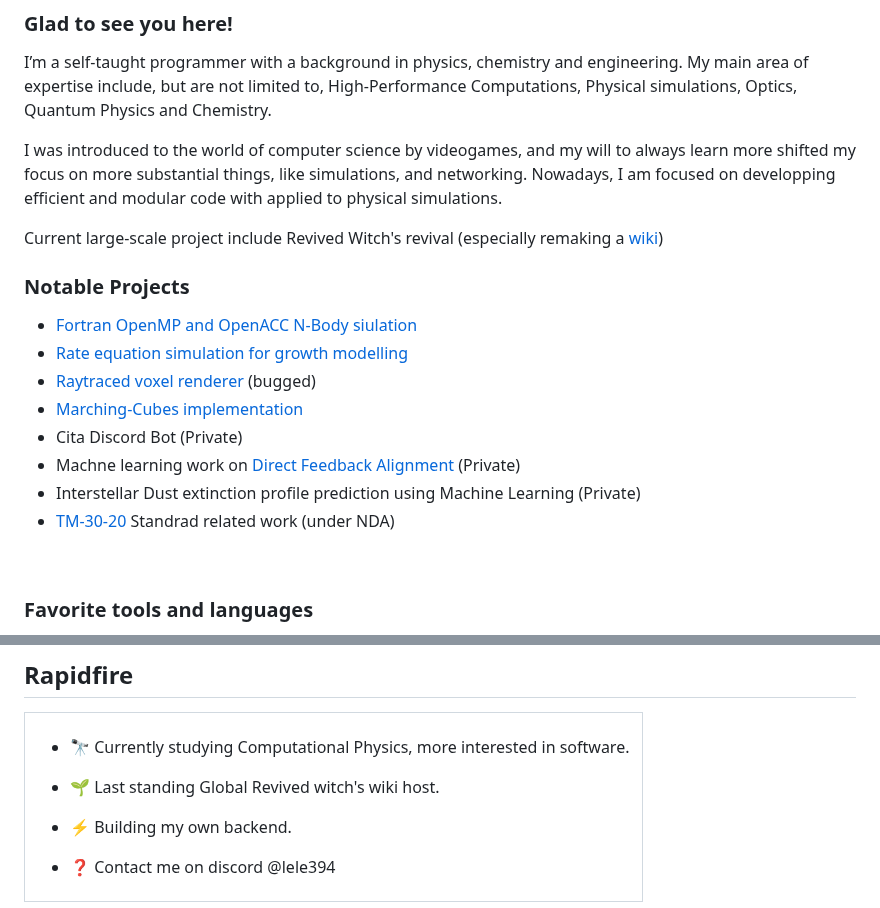
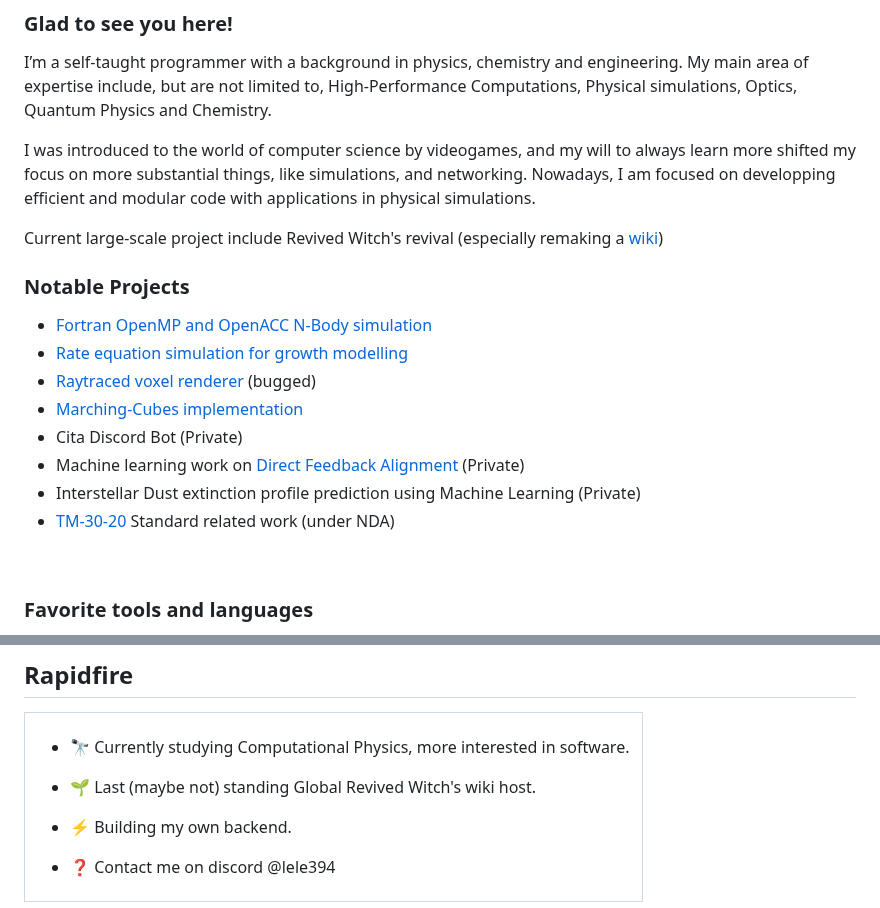
Before and after one commit to lele394/lele394, a Markdown page: README.md, 2 parts joined by grey strips. Drawn GitHub-style.

Commit message:
Update README.md
fixed old spelling, dafuq i didn't profread this?

```diff
--- a/README.md
+++ b/README.md
@@ -23,19 +23,19 @@
 ### Glad to see you here!
 I’m a self-taught programmer with a background in physics, chemistry and engineering. My main area of expertise include, but are not limited to, High-Performance Computations, Physical simulations, Optics, Quantum Physics and Chemistry.
 
-I was introduced to the world of computer science by videogames, and my will to always learn more shifted my focus on more substantial things, like simulations, and networking. Nowadays, I am focused on developping efficient and modular code with applied to physical simulations.
+I was introduced to the world of computer science by videogames, and my will to always learn more shifted my focus on more substantial things, like simulations, and networking. Nowadays, I am focused on developping efficient and modular code with applications in physical simulations.
 
 Current large-scale project include Revived Witch's revival (especially remaking a [wiki](https://github.com/lele394/Chronotower-s-library))
 
 ### Notable Projects
-- [Fortran OpenMP and OpenACC N-Body siulation](https://github.com/lele394/Fortran-N-Body-OpenMP-OpenACC)
+- [Fortran OpenMP and OpenACC N-Body simulation](https://github.com/lele394/Fortran-N-Body-OpenMP-OpenACC)
 - [Rate equation simulation for growth modelling](https://github.com/lele394/Rate-equations-or-MC-approaches-for-modelling-growth)
 - [Raytraced voxel renderer](https://github.com/lele394/raymarching-test) (bugged)
 - [Marching-Cubes implementation](https://github.com/lele394/threejs_shenannigans)
 - Cita Discord Bot (Private)
-- Machne learning work on [Direct Feedback Alignment](https://arxiv.org/pdf/1609.01596) (Private)
+- Machine learning work on [Direct Feedback Alignment](https://arxiv.org/pdf/1609.01596) (Private)
 - Interstellar Dust extinction profile prediction using Machine Learning (Private)
-- [TM-30-20](https://www.energy.gov/sites/default/files/2022-04/ssl-royer-leukos-tm-30-tutorial-2022.pdf) Standrad related work (under NDA)
+- [TM-30-20](https://www.energy.gov/sites/default/files/2022-04/ssl-royer-leukos-tm-30-tutorial-2022.pdf) Standard related work (under NDA)
 
 <br/>
 
@@ -61,7 +61,7 @@ Feel free to check out my [Resume](./Resume_but_mine.pdf) (might not be up to da
 
 - 🔭 Currently studying Computational Physics, more interested in software.
 
-- 🌱 Last standing Global Revived witch's wiki host.
+- 🌱 Last (maybe not) standing Global Revived Witch's wiki host.
 
 - ⚡ Building my own backend.
 
```
